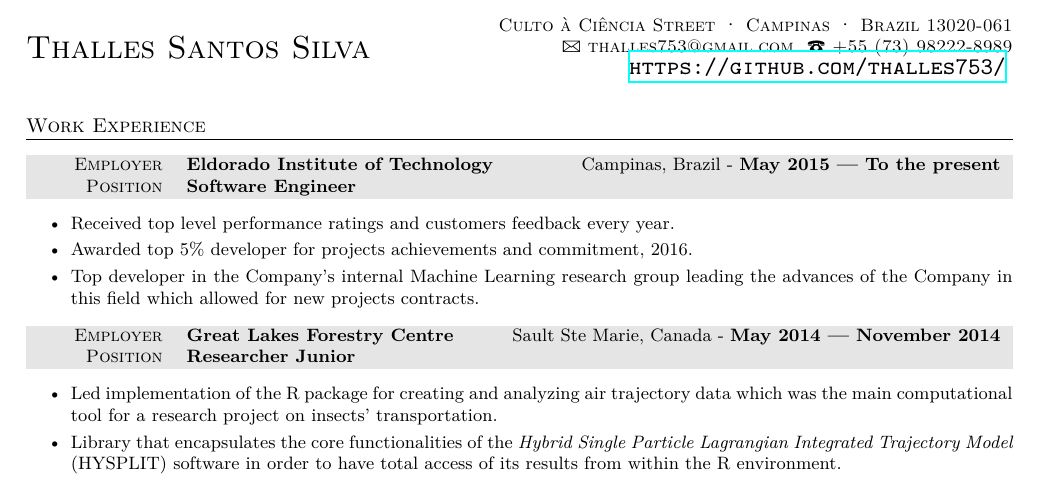
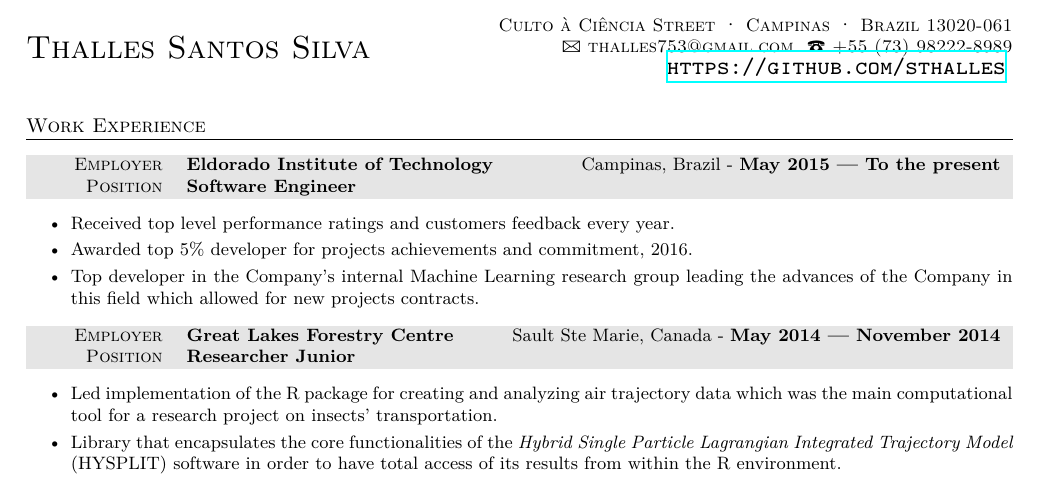
Before and after one commit to sthalles/resume, a LaTeX CV (English-Shortened/resume.tex): part of the page, cut so that both start at the same text. Compiled offline with XeLaTeX; a missing font is replaced by an installed copy or a similar font.

Commit message:
updated github username

```diff
--- a/English-Shortened/resume.tex
+++ b/English-Shortened/resume.tex
@@ -57,7 +57,7 @@
 	\addfontfeature{LetterSpace=20.0}\fontsize{12}{10}
 	Culto à Ciência Street {\large\textperiodcentered} Campinas {\large\textperiodcentered} Brazil 13020-061\\
 	{\Large\Letter} thalles753@gmail.com \ {\Large\Telefon} +55 (73) 98222-8989\\
-	\url{https://github.com/thalles753/}
+	\url{https://github.com/sthalles}
 }
 
 \pagestyle{scrheadings} % Print the headers and footers on all pages
```
Also changed, not shown: English-Shortened/resume.pdf.
